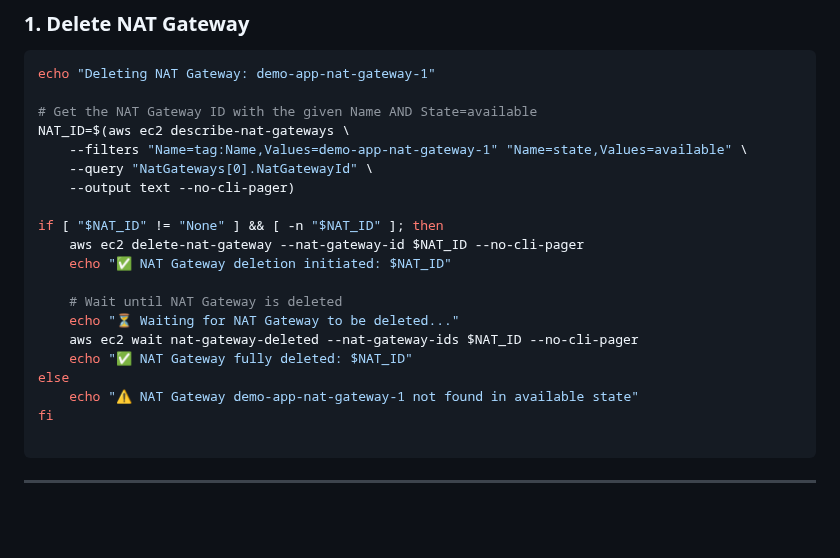
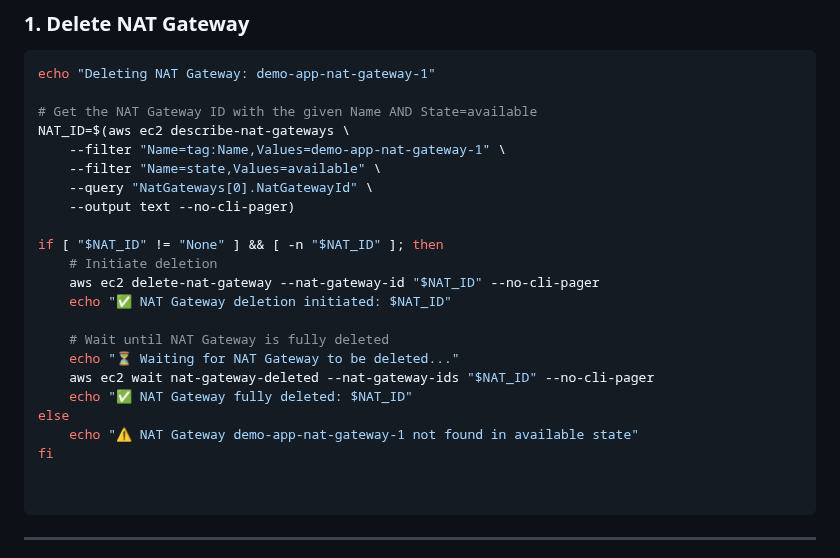
Before and after one commit to shivalkarrahul/demo-three-tier-app-on-aws, a Markdown page: README.md, the part around the change. Rendered like a GitHub page; blank space fills up the shorter version.

Commit message:
correct nat deletion command

````diff
--- a/README.md
+++ b/README.md
@@ -2826,21 +2826,24 @@ echo "Deleting NAT Gateway: demo-app-nat-gateway-1"
 
 # Get the NAT Gateway ID with the given Name AND State=available
 NAT_ID=$(aws ec2 describe-nat-gateways \
-    --filters "Name=tag:Name,Values=demo-app-nat-gateway-1" "Name=state,Values=available" \
+    --filter "Name=tag:Name,Values=demo-app-nat-gateway-1" \
+    --filter "Name=state,Values=available" \
     --query "NatGateways[0].NatGatewayId" \
     --output text --no-cli-pager)
 
 if [ "$NAT_ID" != "None" ] && [ -n "$NAT_ID" ]; then
-    aws ec2 delete-nat-gateway --nat-gateway-id $NAT_ID --no-cli-pager
+    # Initiate deletion
+    aws ec2 delete-nat-gateway --nat-gateway-id "$NAT_ID" --no-cli-pager
     echo "✅ NAT Gateway deletion initiated: $NAT_ID"
 
-    # Wait until NAT Gateway is deleted
+    # Wait until NAT Gateway is fully deleted
     echo "⏳ Waiting for NAT Gateway to be deleted..."
-    aws ec2 wait nat-gateway-deleted --nat-gateway-ids $NAT_ID --no-cli-pager
+    aws ec2 wait nat-gateway-deleted --nat-gateway-ids "$NAT_ID" --no-cli-pager
     echo "✅ NAT Gateway fully deleted: $NAT_ID"
 else
     echo "⚠️ NAT Gateway demo-app-nat-gateway-1 not found in available state"
 fi
+
 
 ```
 
````
